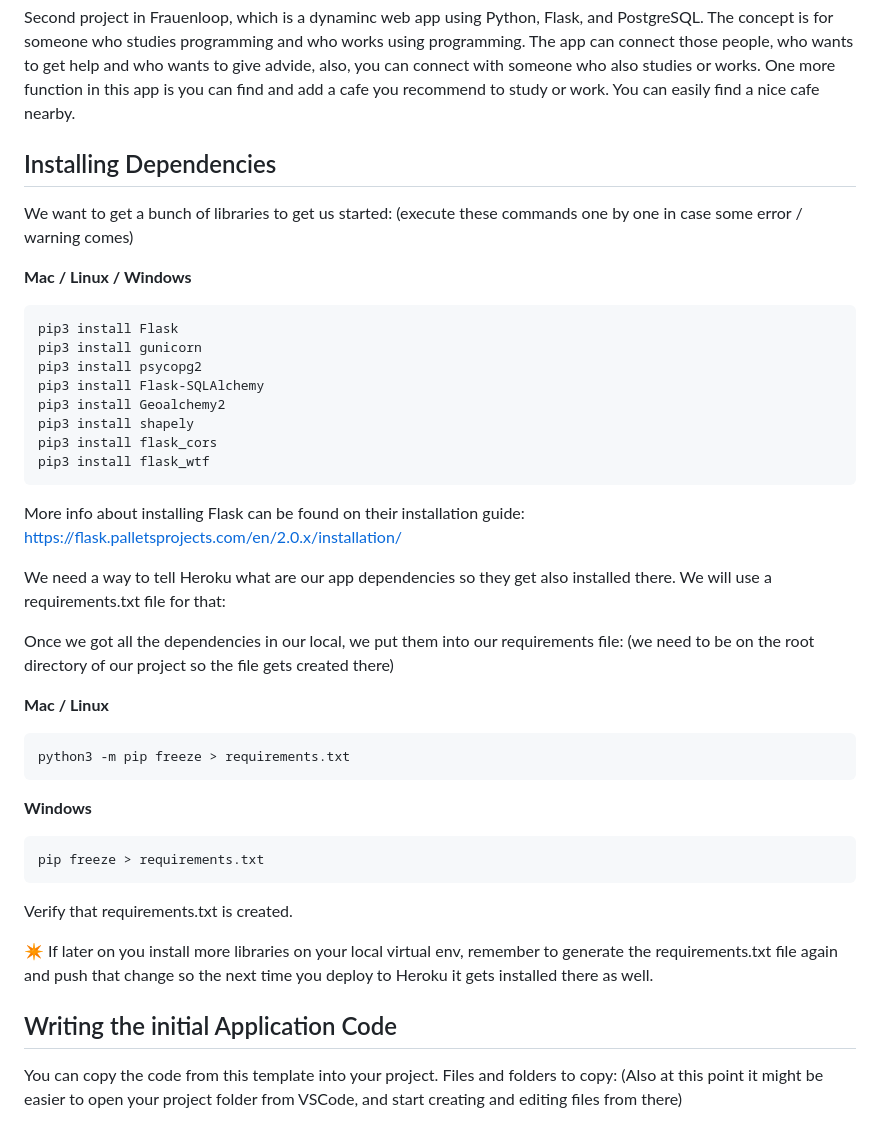
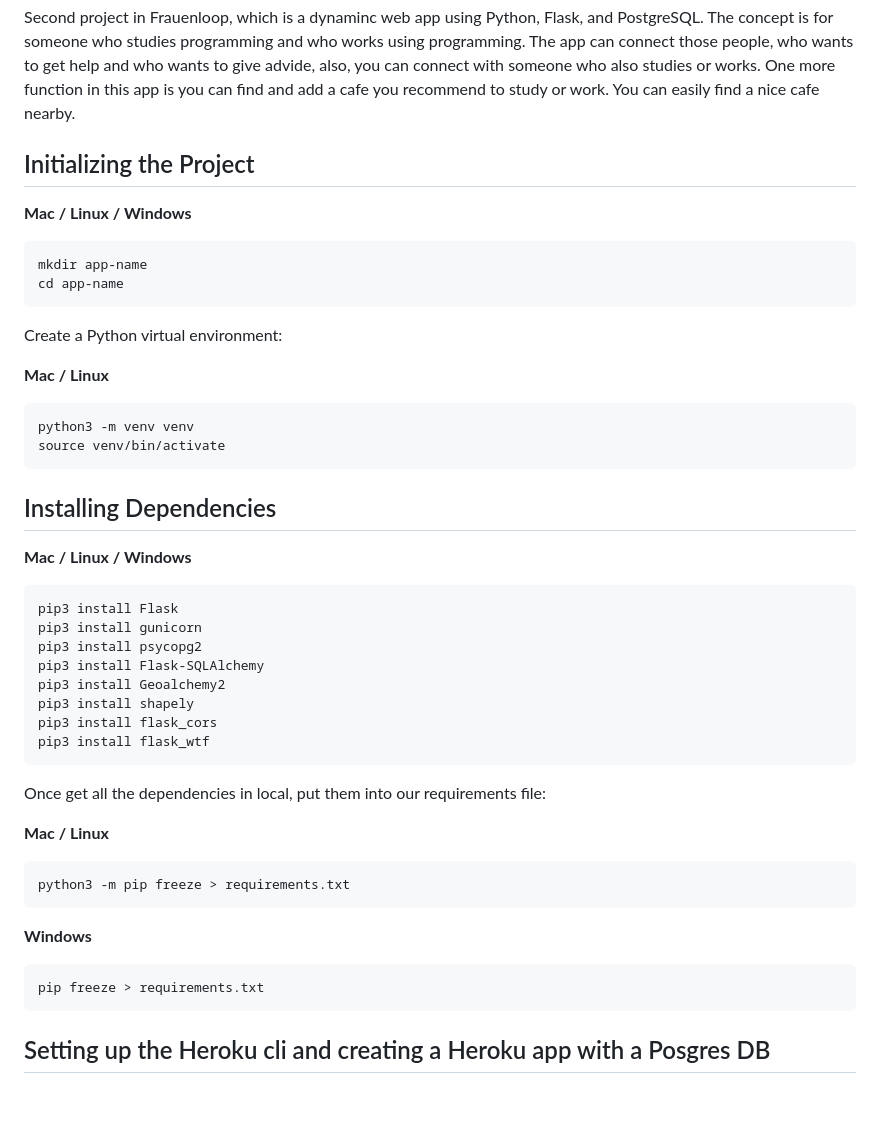
Before and after one commit to ayumi-ayumi/Learner_Mentor_App, a Markdown page: README.md, the part around one of its changes. GitHub-like rendering; blank space fills up the shorter version.

````diff
--- a/README.md
+++ b/README.md
@@ -36,17 +36,14 @@ The idea is you use this to get a first working version of these basic functiona
 ターミナル上でherokuのアドオン確認
 ```
 heroku addons
-```
+``` -->
 
 ## Initializing the Project
 
-Start by creating a new directory for your new app. You can do it by running these commands:
-(I will use 'web-201-heroku-flask-template' as my app name)
-
 **Mac / Linux / Windows**
 ```
-mkdir web-201-heroku-flask-template
-cd web-201-heroku-flask-template
+mkdir app-name
+cd app-name
 ```
 
 Create a Python virtual environment:
@@ -57,17 +54,7 @@ python3 -m venv venv
 source venv/bin/activate
 ```
 
-**Windows**
-You need to figure out [where is your Python executable](https://mothergeo-py.readthedocs.io/en/latest/development/how-to/venv-win.html#where-is-python) first, that for me is (you will at least have to put your own username there instead of mduha):
-```
-virtualenv --python C:\Users\mduha\AppData\Local\Programs\Python\Python39\python.exe venv
-.\venv\Scripts\activate
-``` -->
-
 ## Installing Dependencies
-
-We want to get a bunch of libraries to get us started:
-(execute these commands one by one in case some error / warning comes)
 
 **Mac / Linux / Windows**
 ```
@@ -81,13 +68,7 @@ pip3 install flask_cors
 pip3 install flask_wtf
 ```
 
-More info about installing Flask can be found on their installation guide: https://flask.palletsprojects.com/en/2.0.x/installation/
-
-We need a way to tell Heroku what are our app dependencies so they get also installed there.
-We will use a requirements.txt file for that:
-
-Once we got all the dependencies in our local, we put them into our requirements file:
-(we need to be on the root directory of our project so the file gets created there)
+Once get all the dependencies in local, put them into our requirements file:
 
 **Mac / Linux**
 ```
@@ -99,11 +80,7 @@ python3 -m pip freeze > requirements.txt
 pip freeze > requirements.txt
 ```
 
-Verify that requirements.txt is created.
-
-:eight_pointed_black_star: If later on you install more libraries on your local virtual env, remember to generate the requirements.txt file again and push that change so the next time you deploy to Heroku it gets installed there as well.
-
-## Writing the initial Application Code
+<!-- ## Writing the initial Application Code
 
 You can copy the code from this template into your project. Files and folders to copy:
 (Also at this point it might be easier to open your project folder from VSCode, and start creating and editing files from there)
````
Also changed, not shown: other parts of README.md (+1 -1 lines).
